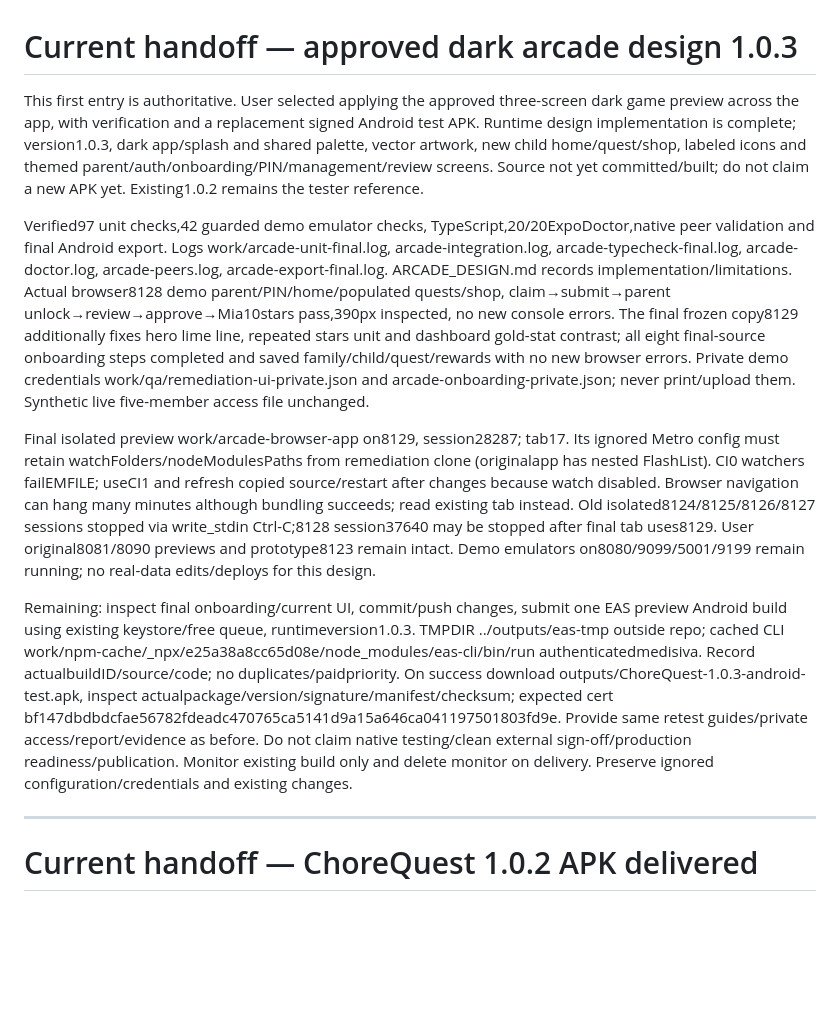
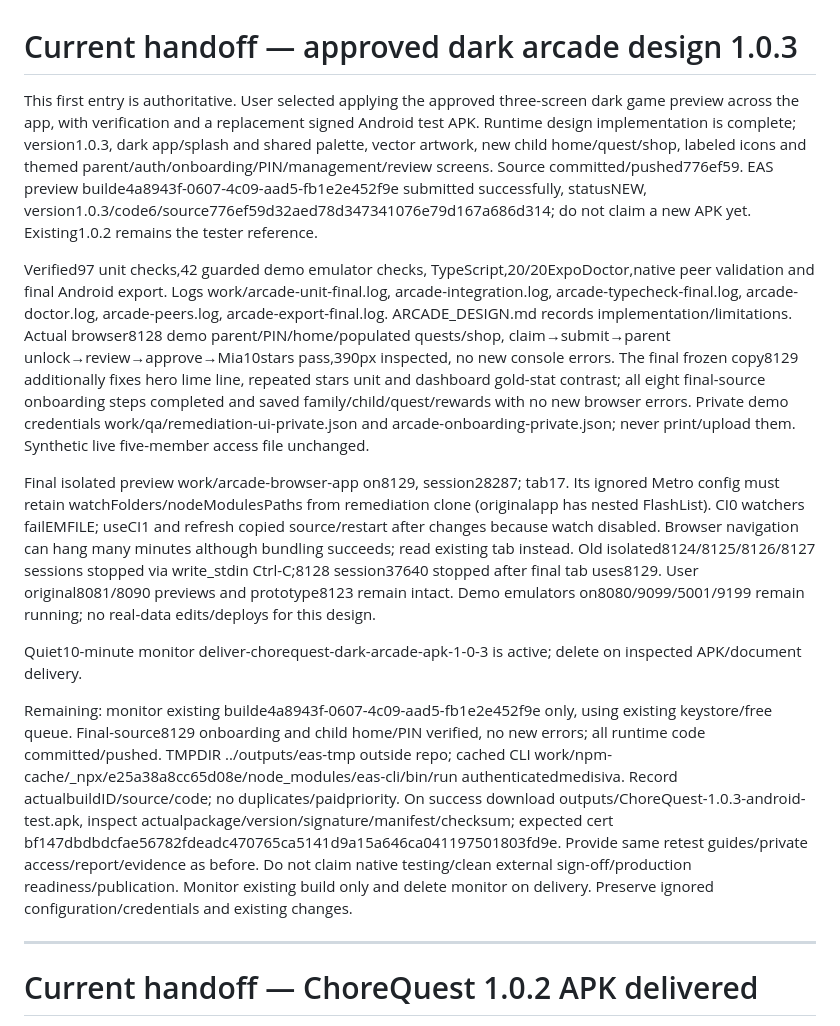
Before and after one commit to Medisiva/ChoreQuest, a Markdown page: RELEASE_READINESS.md, the part around the change. Drawn GitHub-style; blank space fills up the shorter version.

Commit message:
Record 1.0.3 build and automatic APK delivery handoff

```diff
--- a/RELEASE_READINESS.md
+++ b/RELEASE_READINESS.md
@@ -1,12 +1,14 @@
 # Current handoff — approved dark arcade design 1.0.3
 
-This first entry is authoritative. User selected applying the approved three-screen dark game preview across the app, with verification and a replacement signed Android test APK. Runtime design implementation is complete; version1.0.3, dark app/splash and shared palette, vector artwork, new child home/quest/shop, labeled icons and themed parent/auth/onboarding/PIN/management/review screens. Source not yet committed/built; do not claim a new APK yet. Existing1.0.2 remains the tester reference.
+This first entry is authoritative. User selected applying the approved three-screen dark game preview across the app, with verification and a replacement signed Android test APK. Runtime design implementation is complete; version1.0.3, dark app/splash and shared palette, vector artwork, new child home/quest/shop, labeled icons and themed parent/auth/onboarding/PIN/management/review screens. Source committed/pushed776ef59. EAS preview builde4a8943f-0607-4c09-aad5-fb1e2e452f9e submitted successfully, statusNEW, version1.0.3/code6/source776ef59d32aed78d347341076e79d167a686d314; do not claim a new APK yet. Existing1.0.2 remains the tester reference.
 
 Verified97 unit checks,42 guarded demo emulator checks, TypeScript,20/20ExpoDoctor,native peer validation and final Android export. Logs work/arcade-unit-final.log, arcade-integration.log, arcade-typecheck-final.log, arcade-doctor.log, arcade-peers.log, arcade-export-final.log. ARCADE_DESIGN.md records implementation/limitations. Actual browser8128 demo parent/PIN/home/populated quests/shop, claim→submit→parent unlock→review→approve→Mia10stars pass,390px inspected, no new console errors. The final frozen copy8129 additionally fixes hero lime line, repeated stars unit and dashboard gold-stat contrast; all eight final-source onboarding steps completed and saved family/child/quest/rewards with no new browser errors. Private demo credentials work/qa/remediation-ui-private.json and arcade-onboarding-private.json; never print/upload them. Synthetic live five-member access file unchanged.
 
-Final isolated preview work/arcade-browser-app on8129, session28287; tab17. Its ignored Metro config must retain watchFolders/nodeModulesPaths from remediation clone (originalapp has nested FlashList). CI0 watchers failEMFILE; useCI1 and refresh copied source/restart after changes because watch disabled. Browser navigation can hang many minutes although bundling succeeds; read existing tab instead. Old isolated8124/8125/8126/8127 sessions stopped via write_stdin Ctrl-C;8128 session37640 may be stopped after final tab uses8129. User original8081/8090 previews and prototype8123 remain intact. Demo emulators on8080/9099/5001/9199 remain running; no real-data edits/deploys for this design.
+Final isolated preview work/arcade-browser-app on8129, session28287; tab17. Its ignored Metro config must retain watchFolders/nodeModulesPaths from remediation clone (originalapp has nested FlashList). CI0 watchers failEMFILE; useCI1 and refresh copied source/restart after changes because watch disabled. Browser navigation can hang many minutes although bundling succeeds; read existing tab instead. Old isolated8124/8125/8126/8127 sessions stopped via write_stdin Ctrl-C;8128 session37640 stopped after final tab uses8129. User original8081/8090 previews and prototype8123 remain intact. Demo emulators on8080/9099/5001/9199 remain running; no real-data edits/deploys for this design.
 
-Remaining: inspect final onboarding/current UI, commit/push changes, submit one EAS preview Android build using existing keystore/free queue, runtimeversion1.0.3. TMPDIR ../outputs/eas-tmp outside repo; cached CLI work/npm-cache/_npx/e25a38a8cc65d08e/node_modules/eas-cli/bin/run authenticatedmedisiva. Record actualbuildID/source/code; no duplicates/paidpriority. On success download outputs/ChoreQuest-1.0.3-android-test.apk, inspect actualpackage/version/signature/manifest/checksum; expected cert bf147dbdbdcfae56782fdeadc470765ca5141d9a15a646ca041197501803fd9e. Provide same retest guides/private access/report/evidence as before. Do not claim native testing/clean external sign-off/production readiness/publication. Monitor existing build only and delete monitor on delivery. Preserve ignored configuration/credentials and existing changes.
+Quiet10-minute monitor deliver-chorequest-dark-arcade-apk-1-0-3 is active; delete on inspected APK/document delivery.
+
+Remaining: monitor existing builde4a8943f-0607-4c09-aad5-fb1e2e452f9e only, using existing keystore/free queue. Final-source8129 onboarding and child home/PIN verified, no new errors; all runtime code committed/pushed. TMPDIR ../outputs/eas-tmp outside repo; cached CLI work/npm-cache/_npx/e25a38a8cc65d08e/node_modules/eas-cli/bin/run authenticatedmedisiva. Record actualbuildID/source/code; no duplicates/paidpriority. On success download outputs/ChoreQuest-1.0.3-android-test.apk, inspect actualpackage/version/signature/manifest/checksum; expected cert bf147dbdbdcfae56782fdeadc470765ca5141d9a15a646ca041197501803fd9e. Provide same retest guides/private access/report/evidence as before. Do not claim native testing/clean external sign-off/production readiness/publication. Monitor existing build only and delete monitor on delivery. Preserve ignored configuration/credentials and existing changes.
 
 ---
 
```
